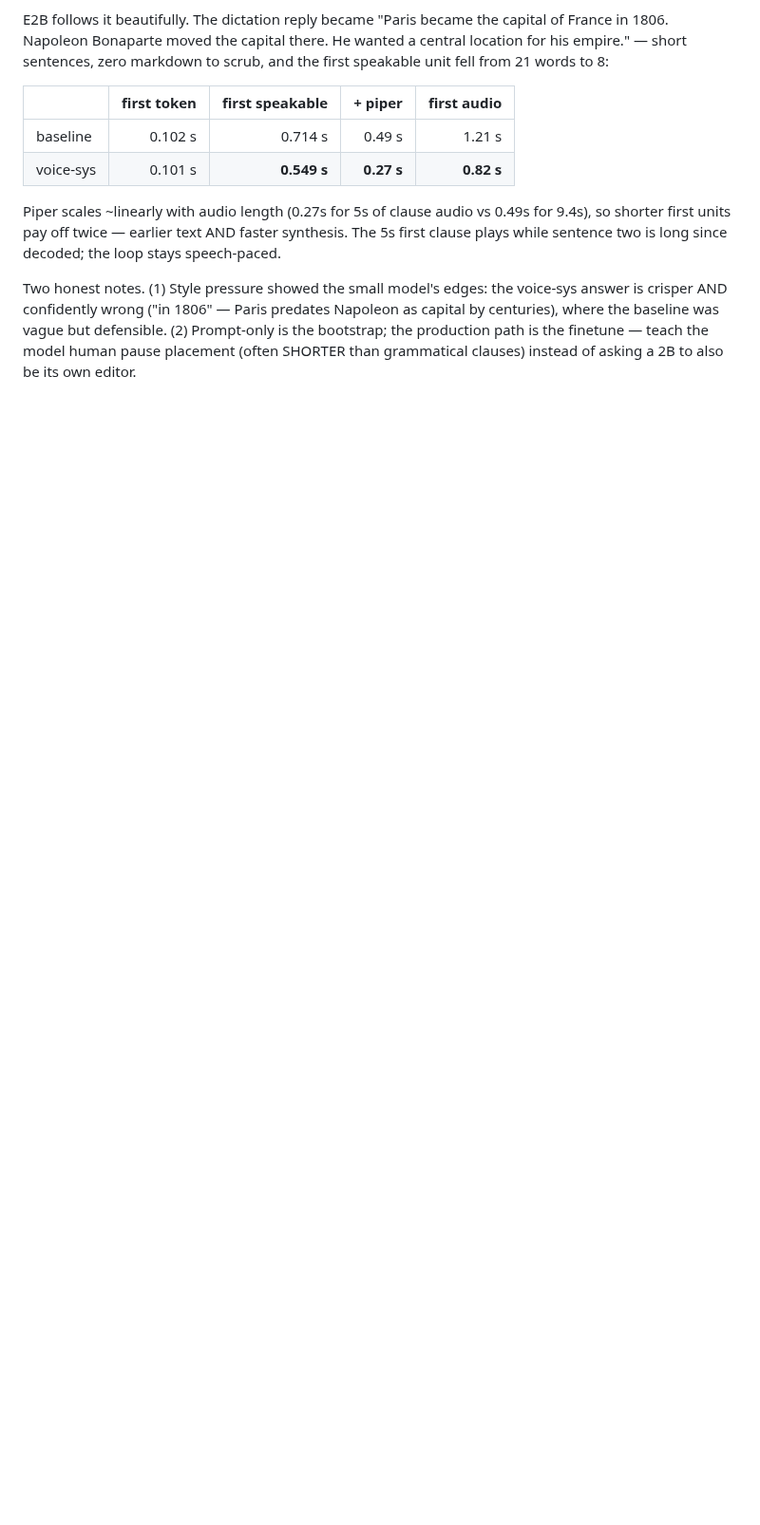
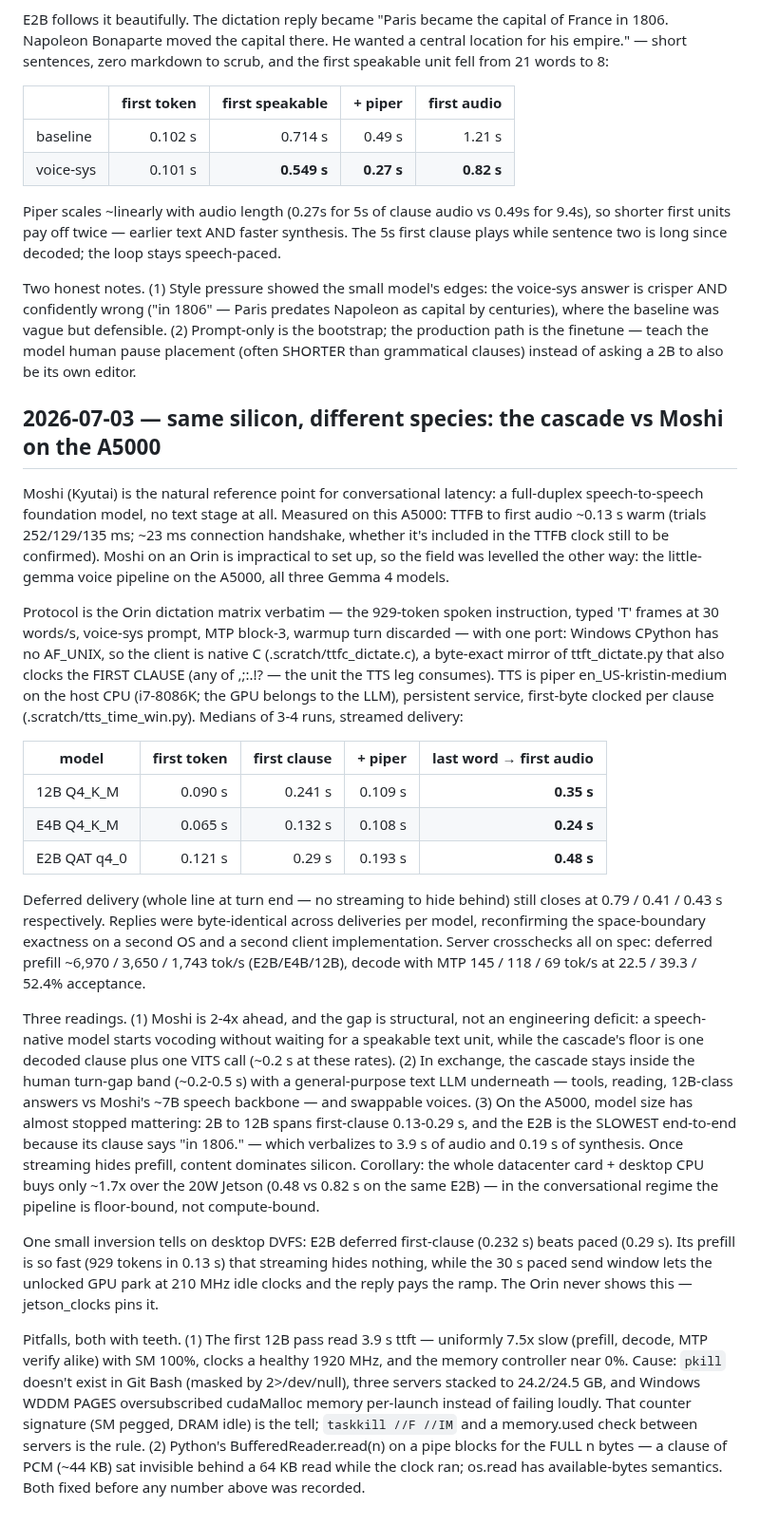
Before and after one commit to cortexist/little-gemma, a Markdown page: docs/prefill-performance-journal.md, the part around the change. Shown at 95% size. Drawn GitHub-style; blank space fills up the shorter version.

Commit message:
doc(journal): A5000 voice loop vs Moshi — last word to first audio 0.24-0.48s, Moshi ~0.13s
Same dictation protocol as the Orin matrix via a native Windows client
(no AF_UNIX in win CPython); piper kristin-medium service on the host
CPU. All three models inside the human turn-gap band; content, not
model size, dominates once streaming hides prefill. WDDM paging and
BufferedReader pitfalls recorded.

Co-Authored-By: Claude Fable 5 <noreply@anthropic.com>
Claude-Session: https://claude.ai/code/session_01KSRK57bnPRQZGrzXubazXv

```diff
--- a/docs/prefill-performance-journal.md
+++ b/docs/prefill-performance-journal.md
@@ -1215,3 +1215,71 @@ predates Napoleon as capital by centuries), where the baseline was vague
 but defensible. (2) Prompt-only is the bootstrap; the production path is
 the finetune — teach the model human pause placement (often SHORTER than
 grammatical clauses) instead of asking a 2B to also be its own editor.
+
+## 2026-07-03 — same silicon, different species: the cascade vs Moshi on the A5000
+
+Moshi (Kyutai) is the natural reference point for conversational
+latency: a full-duplex speech-to-speech foundation model, no text stage
+at all. Measured on this A5000: TTFB to first audio ~0.13 s warm
+(trials 252/129/135 ms; ~23 ms connection handshake, whether it's
+included in the TTFB clock still to be confirmed). Moshi on an Orin is
+impractical to set up, so the field was levelled the other way: the
+little-gemma voice pipeline on the A5000, all three Gemma 4 models.
+
+Protocol is the Orin dictation matrix verbatim — the 929-token spoken
+instruction, typed 'T' frames at 30 words/s, voice-sys prompt, MTP
+block-3, warmup turn discarded — with one port: Windows CPython has no
+AF_UNIX, so the client is native C (.scratch/ttfc_dictate.c), a
+byte-exact mirror of ttft_dictate.py that also clocks the FIRST CLAUSE
+(any of ,;:.!? — the unit the TTS leg consumes). TTS is piper
+en_US-kristin-medium on the host CPU (i7-8086K; the GPU belongs to the
+LLM), persistent service, first-byte clocked per clause
+(.scratch/tts_time_win.py). Medians of 3-4 runs, streamed delivery:
+
+| model | first token | first clause | + piper | last word → first audio |
+|---|---:|---:|---:|---:|
+| 12B Q4_K_M | 0.090 s | 0.241 s | 0.109 s | **0.35 s** |
+| E4B Q4_K_M | 0.065 s | 0.132 s | 0.108 s | **0.24 s** |
+| E2B QAT q4_0 | 0.121 s | 0.29 s | 0.193 s | **0.48 s** |
+
+Deferred delivery (whole line at turn end — no streaming to hide
+behind) still closes at 0.79 / 0.41 / 0.43 s respectively. Replies were
+byte-identical across deliveries per model, reconfirming the
+space-boundary exactness on a second OS and a second client
+implementation. Server crosschecks all on spec: deferred prefill ~6,970
+/ 3,650 / 1,743 tok/s (E2B/E4B/12B), decode with MTP 145 / 118 / 69
+tok/s at 22.5 / 39.3 / 52.4% acceptance.
+
+Three readings. (1) Moshi is 2-4x ahead, and the gap is structural, not
+an engineering deficit: a speech-native model starts vocoding without
+waiting for a speakable text unit, while the cascade's floor is one
+decoded clause plus one VITS call (~0.2 s at these rates). (2) In
+exchange, the cascade stays inside the human turn-gap band (~0.2-0.5 s)
+with a general-purpose text LLM underneath — tools, reading, 12B-class
+answers vs Moshi's ~7B speech backbone — and swappable voices. (3) On
+the A5000, model size has almost stopped mattering: 2B to 12B spans
+first-clause 0.13-0.29 s, and the E2B is the SLOWEST end-to-end because
+its clause says "in 1806." — which verbalizes to 3.9 s of audio and
+0.19 s of synthesis. Once streaming hides prefill, content dominates
+silicon. Corollary: the whole datacenter card + desktop CPU buys only
+~1.7x over the 20W Jetson (0.48 vs 0.82 s on the same E2B) — in the
+conversational regime the pipeline is floor-bound, not compute-bound.
+
+One small inversion tells on desktop DVFS: E2B deferred first-clause
+(0.232 s) beats paced (0.29 s). Its prefill is so fast (929 tokens in
+0.13 s) that streaming hides nothing, while the 30 s paced send window
+lets the unlocked GPU park at 210 MHz idle clocks and the reply pays
+the ramp. The Orin never shows this — jetson_clocks pins it.
+
+Pitfalls, both with teeth. (1) The first 12B pass read 3.9 s ttft —
+uniformly 7.5x slow (prefill, decode, MTP verify alike) with SM 100%,
+clocks a healthy 1920 MHz, and the memory controller near 0%. Cause:
+`pkill` doesn't exist in Git Bash (masked by 2>/dev/null), three
+servers stacked to 24.2/24.5 GB, and Windows WDDM PAGES oversubscribed
+cudaMalloc memory per-launch instead of failing loudly. That counter
+signature (SM pegged, DRAM idle) is the tell; `taskkill //F //IM` and a
+memory.used check between servers is the rule. (2) Python's
+BufferedReader.read(n) on a pipe blocks for the FULL n bytes — a
+clause of PCM (~44 KB) sat invisible behind a 64 KB read while the
+clock ran; os.read has available-bytes semantics. Both fixed before any
+number above was recorded.
```
